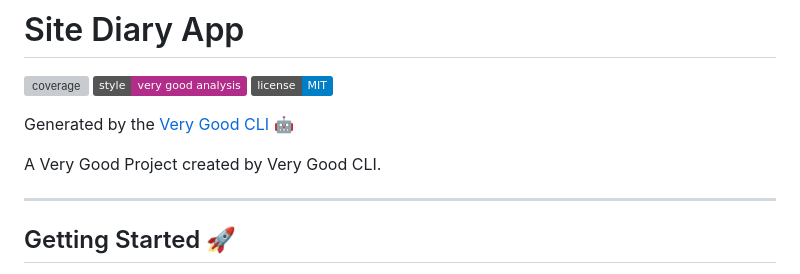
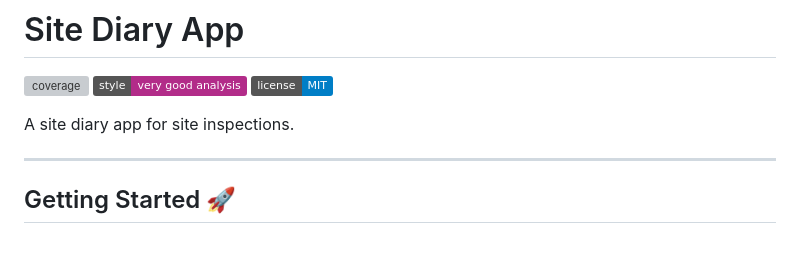
Before and after one commit to JoeMathew/site-diary-flutter, a Markdown page: README.md, the part around the change. Rendered like a GitHub page; badges without logos; blank space fills up the shorter version; grey boxes are pictures that could not be loaded.

```diff
--- a/README.md
+++ b/README.md
@@ -4,9 +4,7 @@
 [![style: very good analysis][very_good_analysis_badge]][very_good_analysis_link]
 [![License: MIT][license_badge]][license_link]
 
-Generated by the [Very Good CLI][very_good_cli_link] 🤖
-
-A Very Good Project created by Very Good CLI.
+A site diary app for site inspections.
 
 ---
 
```
